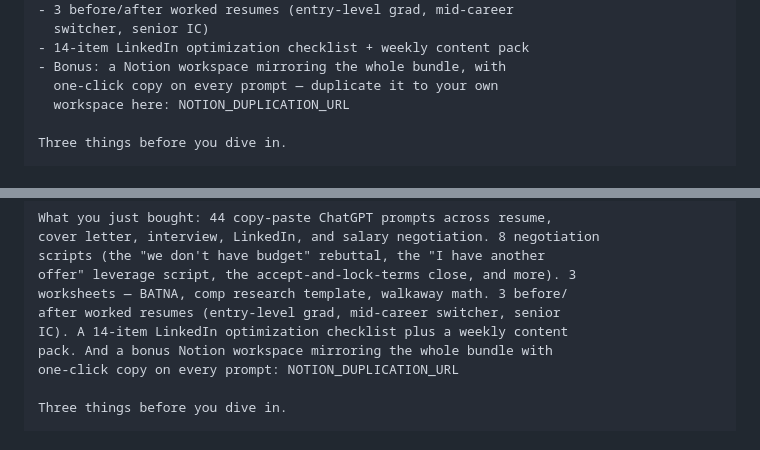
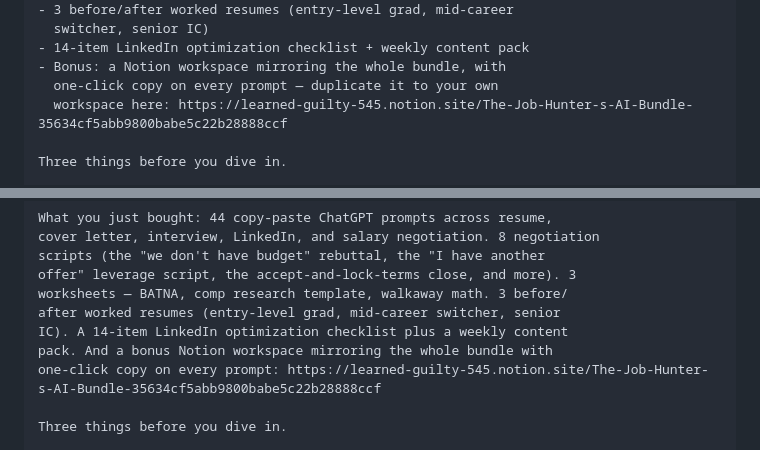
Before and after one commit to Flynnsinclair07/prompt-guide, a Markdown page: DELIVERY_EMAIL.md, 2 parts joined by grey strips. Rendered like a GitHub page.

Commit message:
Wire live Notion duplication URL into DELIVERY_EMAIL.md (2 buyer-facing replacements)
Owner published the Notion workspace at:
https://learned-guilty-545.notion.site/The-Job-Hunter-s-AI-Bundle-35634cf5abb9800babe5c22b28888ccf

Replaced the NOTION_DUPLICATION_URL placeholder in the 2 buyer-facing
email-body locations:
- Line 58: HTML body
- Line 131: plain-text fallback body

Stripped Notion's '?source=copy_link' tracking query param — pure
analytics noise that would render as visible cruft in the email body
without affecting the destination.

Left the placeholder text in 4 documentation/instruction locations
(lines 102, 182, 199, 217) that explain HOW to do this substitution
for future reference. GUMROAD_LISTING.md Field 12 also untouched —
its mention is meta-documentation pointing to DELIVERY_EMAIL.md as
the source of truth, per IMPORT_GUIDE design.

Co-Authored-By: Claude Opus 4.7 (1M context) <noreply@anthropic.com>

```diff
--- a/DELIVERY_EMAIL.md
+++ b/DELIVERY_EMAIL.md
@@ -55,7 +55,7 @@ What you just bought:
 - 14-item LinkedIn optimization checklist + weekly content pack
 - Bonus: a Notion workspace mirroring the whole bundle, with
   one-click copy on every prompt — duplicate it to your own
-  workspace here: NOTION_DUPLICATION_URL
+  workspace here: https://learned-guilty-545.notion.site/The-Job-Hunter-s-AI-Bundle-35634cf5abb9800babe5c22b28888ccf
 
 Three things before you dive in.
 
@@ -128,7 +128,7 @@ worksheets — BATNA, comp research template, walkaway math. 3 before/
 after worked resumes (entry-level grad, mid-career switcher, senior
 IC). A 14-item LinkedIn optimization checklist plus a weekly content
 pack. And a bonus Notion workspace mirroring the whole bundle with
-one-click copy on every prompt: NOTION_DUPLICATION_URL
+one-click copy on every prompt: https://learned-guilty-545.notion.site/The-Job-Hunter-s-AI-Bundle-35634cf5abb9800babe5c22b28888ccf
 
 Three things before you dive in.
 
```
